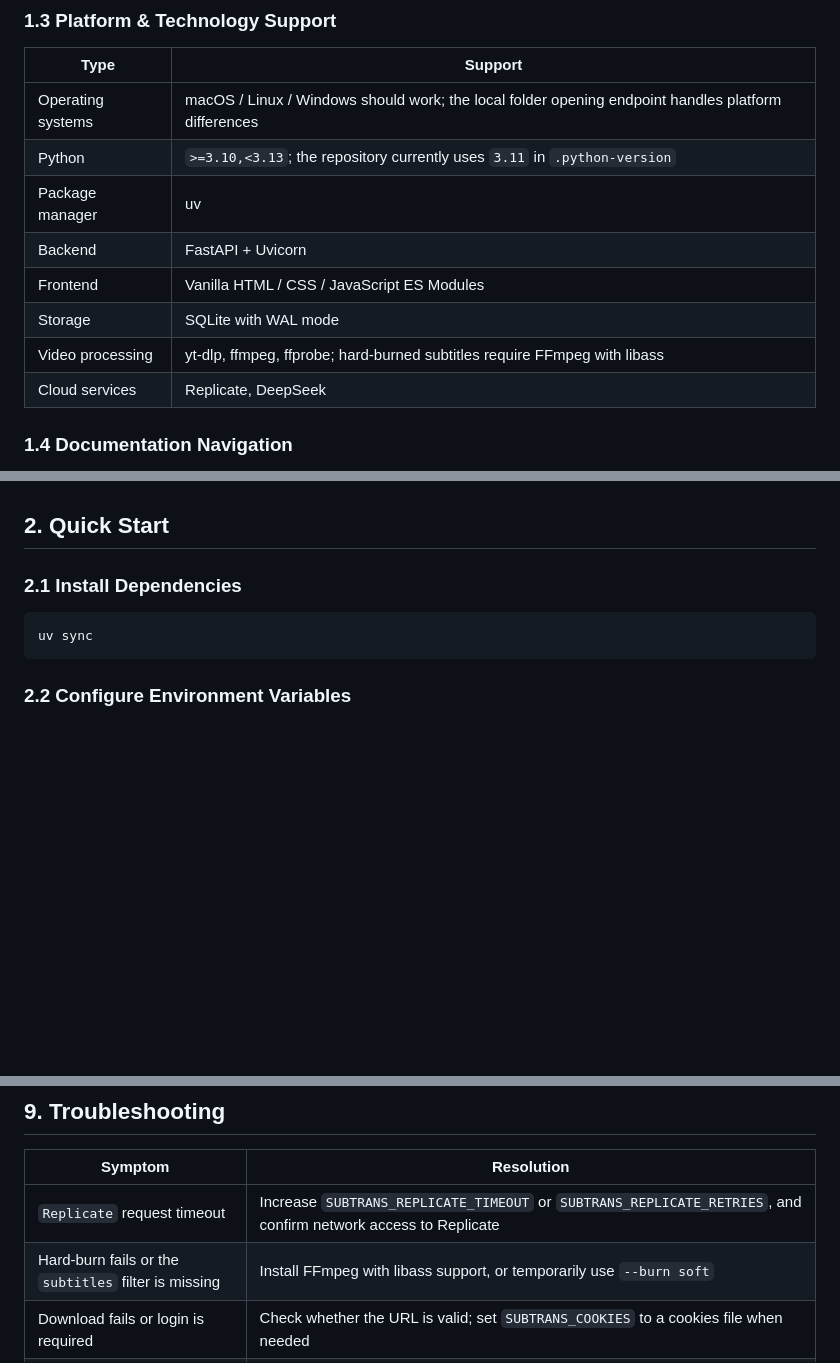
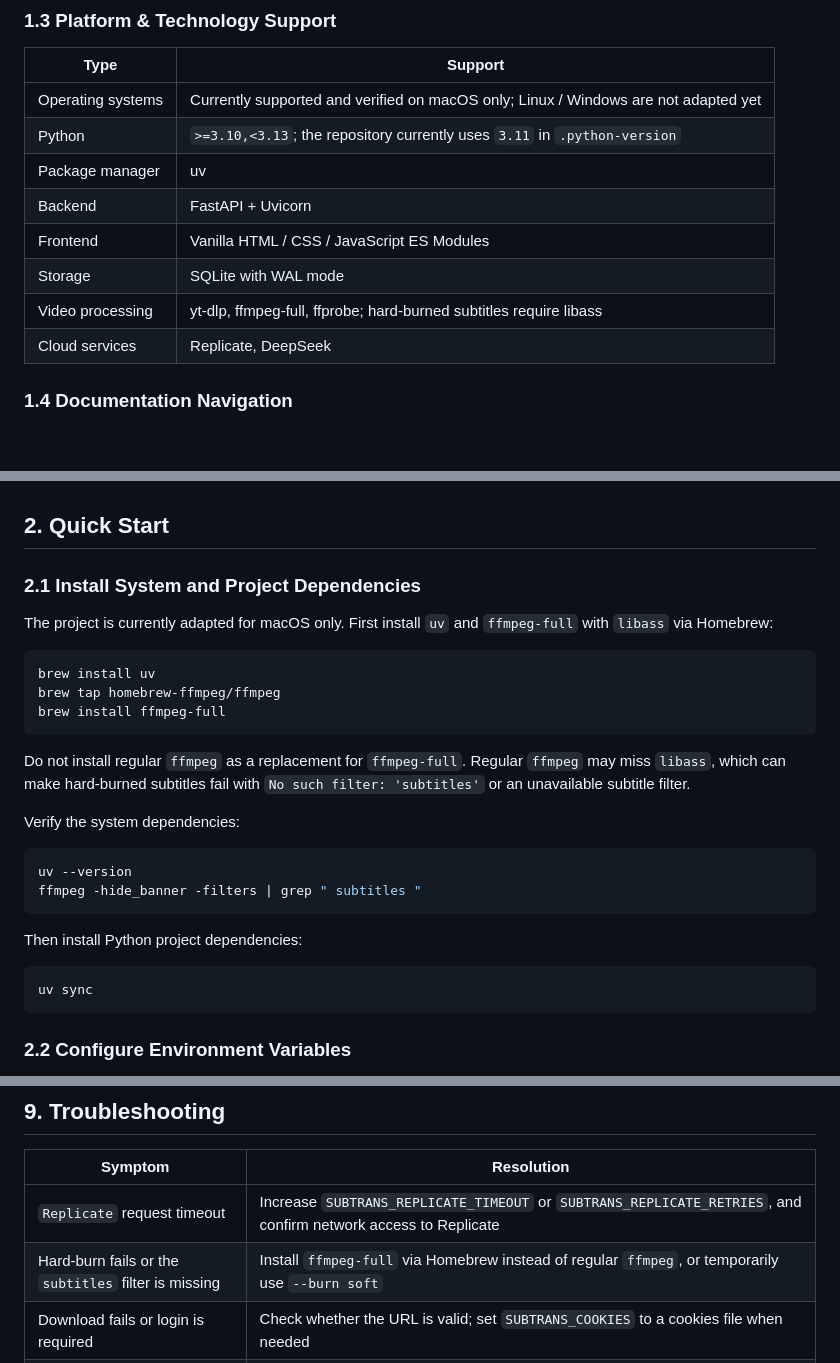
Before and after one commit to S-zhi/Subtitles-AI, a Markdown page: README.en.md, 3 parts joined by grey strips. Drawn GitHub-style; blank space fills up the shorter version.

````diff
--- a/README.en.md
+++ b/README.en.md
@@ -35,13 +35,13 @@ This project is designed for personal workflows that need semi-automated video s
 
 | Type | Support |
 | --- | --- |
-| Operating systems | macOS / Linux / Windows should work; the local folder opening endpoint handles platform differences |
+| Operating systems | Currently supported and verified on macOS only; Linux / Windows are not adapted yet |
 | Python | `>=3.10,<3.13`; the repository currently uses `3.11` in `.python-version` |
 | Package manager | uv |
 | Backend | FastAPI + Uvicorn |
 | Frontend | Vanilla HTML / CSS / JavaScript ES Modules |
 | Storage | SQLite with WAL mode |
-| Video processing | yt-dlp, ffmpeg, ffprobe; hard-burned subtitles require FFmpeg with libass |
+| Video processing | yt-dlp, ffmpeg-full, ffprobe; hard-burned subtitles require libass |
 | Cloud services | Replicate, DeepSeek |
 
 ### 1.4 Documentation Navigation
@@ -61,7 +61,26 @@ The repository currently does not include `AGENTS.md`, `CLAUDE.md`, or `.github/
 
 ## 2. Quick Start
 
-### 2.1 Install Dependencies
+### 2.1 Install System and Project Dependencies
+
+The project is currently adapted for macOS only. First install `uv` and `ffmpeg-full` with `libass` via Homebrew:
+
+```bash
+brew install uv
+brew tap homebrew-ffmpeg/ffmpeg
+brew install ffmpeg-full
+```
+
+Do not install regular `ffmpeg` as a replacement for `ffmpeg-full`. Regular `ffmpeg` may miss `libass`, which can make hard-burned subtitles fail with `No such filter: 'subtitles'` or an unavailable subtitle filter.
+
+Verify the system dependencies:
+
+```bash
+uv --version
+ffmpeg -hide_banner -filters | grep " subtitles "
+```
+
+Then install Python project dependencies:
 
 ```bash
 uv sync
@@ -369,7 +388,7 @@ The repository currently does not include a `LICENSE` file. Needs User Input: ad
 | Symptom | Resolution |
 | --- | --- |
 | `Replicate` request timeout | Increase `SUBTRANS_REPLICATE_TIMEOUT` or `SUBTRANS_REPLICATE_RETRIES`, and confirm network access to Replicate |
-| Hard-burn fails or the `subtitles` filter is missing | Install FFmpeg with libass support, or temporarily use `--burn soft` |
+| Hard-burn fails or the `subtitles` filter is missing | Install `ffmpeg-full` via Homebrew instead of regular `ffmpeg`, or temporarily use `--burn soft` |
 | Download fails or login is required | Check whether the URL is valid; set `SUBTRANS_COOKIES` to a cookies file when needed |
 | Frontend cannot connect to backend | Confirm the backend runs at `http://localhost:8000`, or override the address with `SUBTRANS_API_BASE_URL` in browser `localStorage` |
 | Translation reports missing key | Confirm `.env` contains `SUBTRANS_DEEPSEEK_API_KEY` or `DEEPSEEK_API_KEY`, then restart the backend |
````
Also changed, not shown: README.md (+23 -4 lines).
